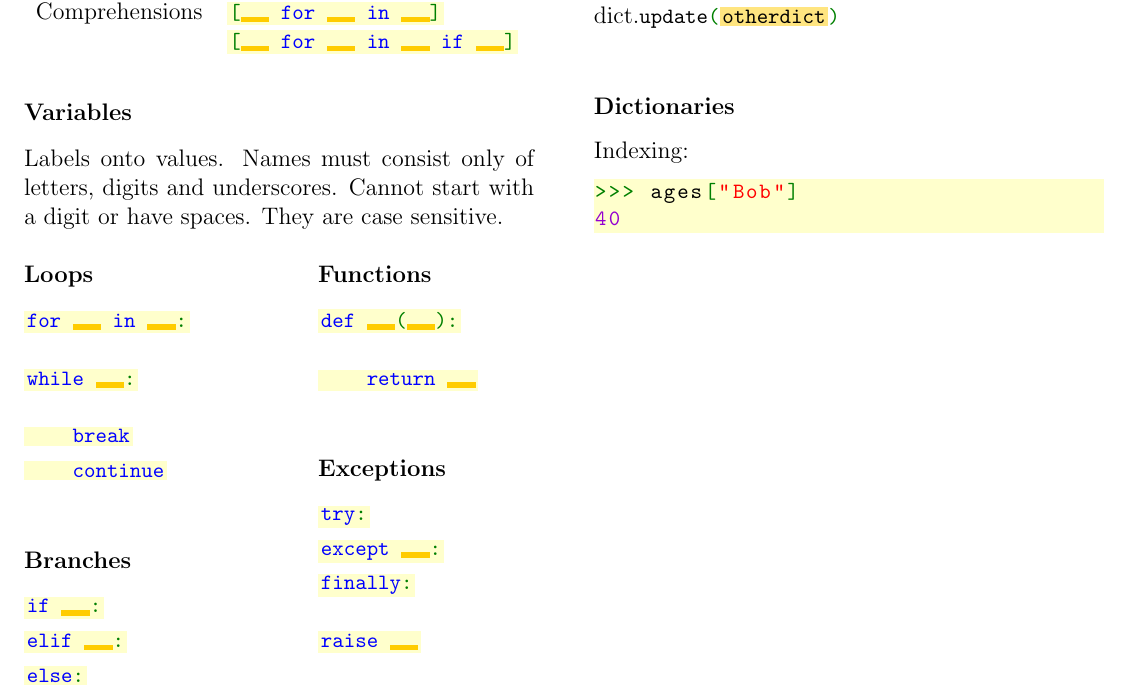
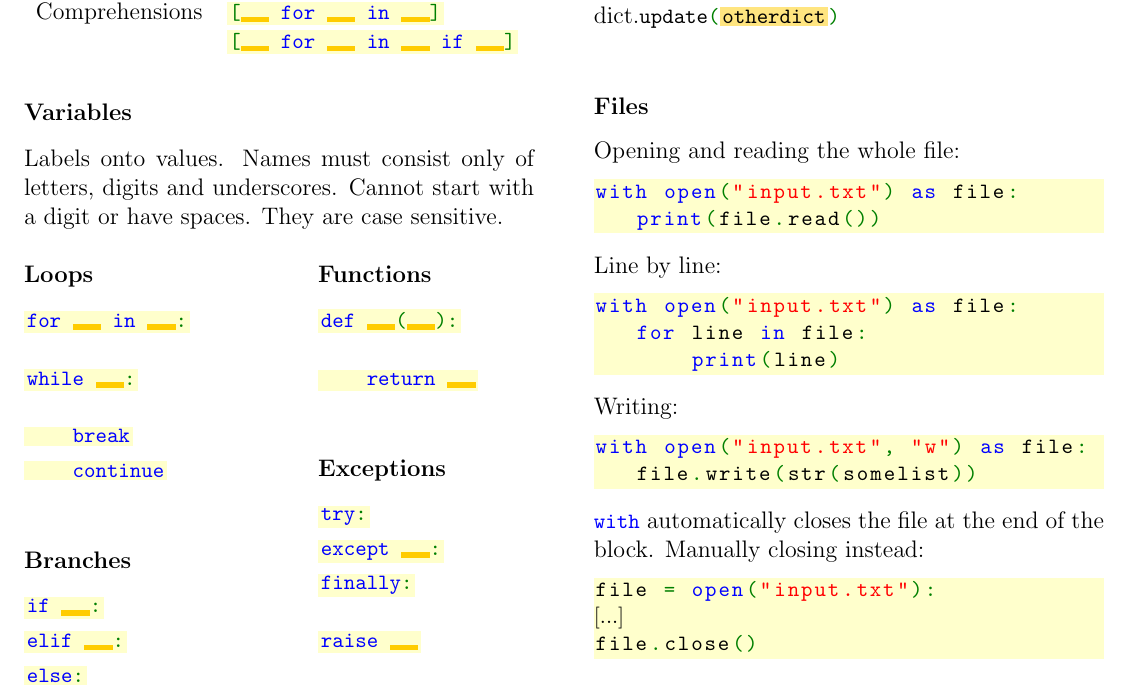
Before and after one commit to Fedjmike/cucats-python, a LaTeX document (tex/python-cheatsheet.tex): part of the page, cut so that both start at the same text. Compiled offline with pdfLaTeX.

Commit message:
Cheatsheet: Added files

```diff
--- a/tex/python-cheatsheet.tex
+++ b/tex/python-cheatsheet.tex
@@ -153,10 +153,28 @@
 	dict.\lstinline|keys()| \\
 	dict.\lstinline|update($\colorbox{lightspacebg}{otherdict}$)| \\
 
-	\subsubsection*{Dictionaries}
+	\subsubsection*{Files}
 
-	Indexing:
+	Opening and reading the whole file:
 	\begin{lstlisting}
->>> ages["Bob"]
-40\end{lstlisting}
+with open("input.txt") as file:
+   print(file.read())\end{lstlisting}
+
+   Line by line:
+   \begin{lstlisting}
+with open("input.txt") as file:
+   for line in file:
+       print(line)\end{lstlisting}
+
+   Writing:
+   \begin{lstlisting}
+with open("input.txt", "w") as file:
+   file.write(str(somelist))\end{lstlisting}
+
+   \lstinline|with| automatically closes the file at the end of the block. Manually closing instead:
+
+   \begin{lstlisting}
+file = open("input.txt"):
+$[...]$
+file.close()\end{lstlisting}
 \end{document}
```
